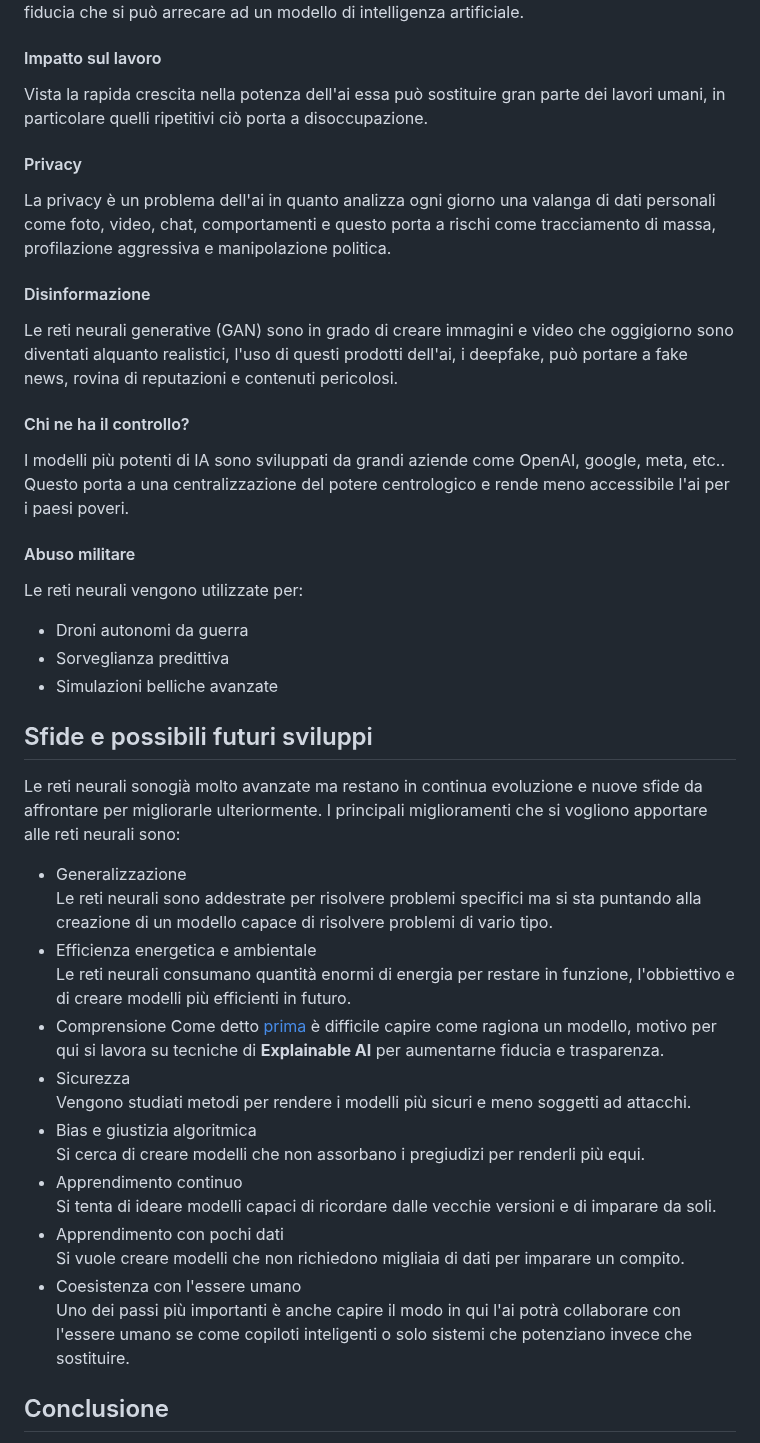
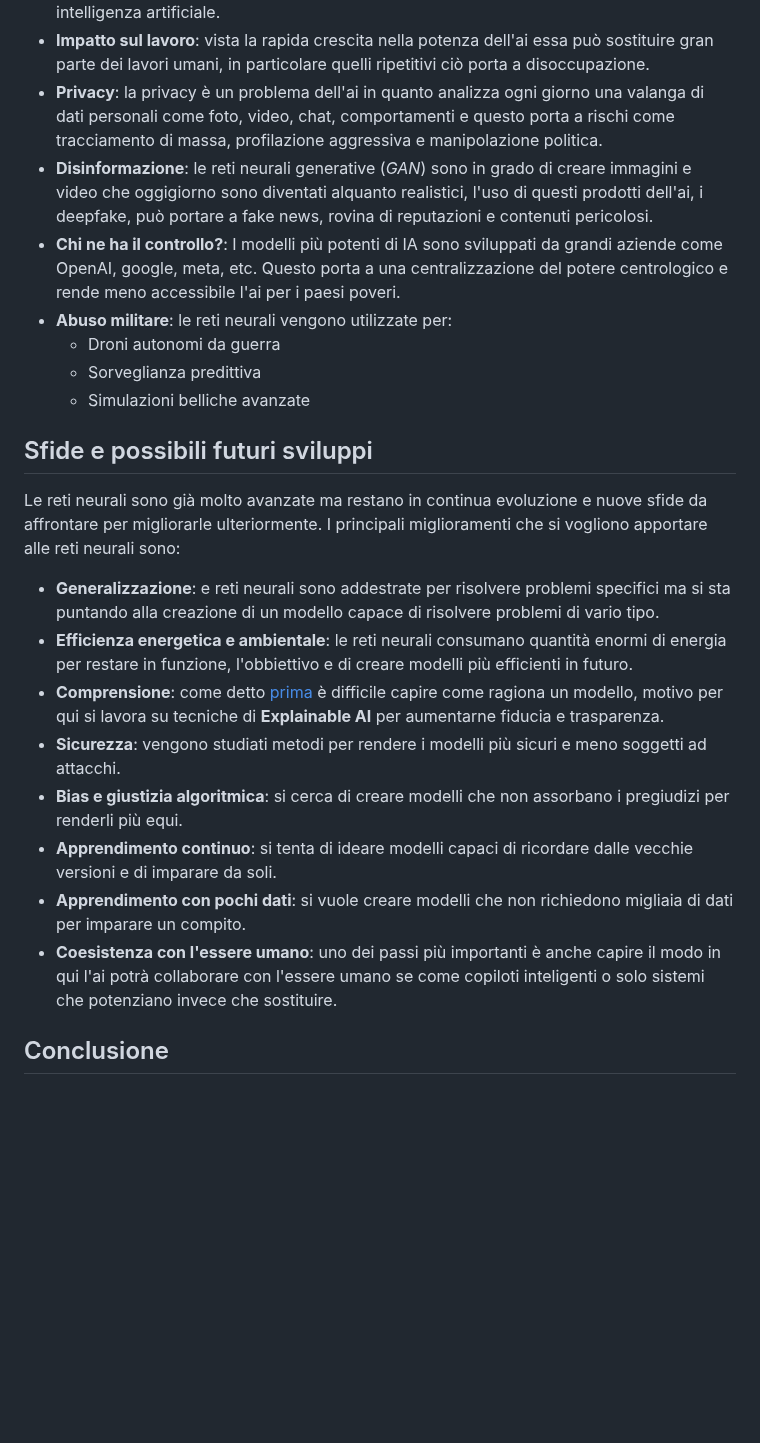
Before and after one commit to campionl/dl, a Markdown page: reti_neurali_tm.md, the part around one of its changes. Drawn GitHub-style; blank space fills up the shorter version.

```diff
--- a/reti_neurali_tm.md
+++ b/reti_neurali_tm.md
@@ -153,49 +133,23 @@ I ragionamenti di un algoritmo non sono sempre spiegabili essendo che operano co
 Ciò mina la fiducia che si può arrecare ad un modello di intelligenza artificiale.
-
-#### Impatto sul lavoro
-
-Vista la rapida crescita nella potenza dell'ai essa può sostituire gran parte dei lavori umani, in particolare quelli ripetitivi ciò porta a disoccupazione.
-
-#### Privacy
-
-La privacy è un problema dell'ai in quanto analizza ogni giorno una valanga di dati personali come foto, video, chat, comportamenti e questo porta a rischi come tracciamento di massa, profilazione aggressiva e manipolazione politica.
-
-#### Disinformazione
-
-Le reti neurali generative (GAN) sono in grado di creare immagini e video che oggigiorno sono diventati alquanto realistici, l'uso di questi prodotti dell'ai, i deepfake, può portare a fake news, rovina di reputazioni e contenuti pericolosi.
-
-#### Chi ne ha il controllo?
-
-I modelli più potenti di IA sono sviluppati da grandi aziende come OpenAI, google, meta, etc..
-Questo porta a una centralizzazione del potere centrologico e rende meno accessibile l'ai per i paesi poveri.
-
-#### Abuso militare
-
-Le reti neurali vengono utilizzate per:
-- Droni autonomi da guerra
-- Sorveglianza predittiva
-- Simulazioni belliche avanzate
+- **Impatto sul lavoro**: vista la rapida crescita nella potenza dell'ai essa può sostituire gran parte dei lavori umani, in particolare quelli ripetitivi ciò porta a disoccupazione.
+- **Privacy**: la privacy è un problema dell'ai in quanto analizza ogni giorno una valanga di dati personali come foto, video, chat, comportamenti e questo porta a rischi come tracciamento di massa, profilazione aggressiva e manipolazione politica.
+- **Disinformazione**: le reti neurali generative (*GAN*) sono in grado di creare immagini e video che oggigiorno sono diventati alquanto realistici, l'uso di questi prodotti dell'ai, i deepfake, può portare a fake news, rovina di reputazioni e contenuti pericolosi.
+- **Chi ne ha il controllo?**: I modelli più potenti di IA sono sviluppati da grandi aziende come OpenAI, google, meta, etc. Questo porta a una centralizzazione del potere centrologico e rende meno accessibile l'ai per i paesi poveri.
+- **Abuso militare**: le reti neurali vengono utilizzate per:
+    - Droni autonomi da guerra
+    - Sorveglianza predittiva
+    - Simulazioni belliche avanzate
 
 ## Sfide e possibili futuri sviluppi
-
-Le reti neurali sonogià molto avanzate ma restano in continua evoluzione e nuove sfide da affrontare per migliorarle ulteriormente.
-I principali miglioramenti che si vogliono apportare alle reti neurali sono:
-- Generalizzazione
-Le reti neurali sono addestrate per risolvere problemi specifici ma si sta puntando alla creazione di un modello capace di risolvere problemi di vario tipo.
-- Efficienza energetica e ambientale
-Le reti neurali consumano quantità enormi di energia per restare in funzione, l'obbiettivo e di creare modelli più efficienti in futuro.
-- Comprensione
-Come detto [prima](https://github.com/campionl/dl/blob/79f4f9d479d5689e8db2aaa4a023ad94f78562f1/reti_neurali_tm.md?plain=1#L150) è difficile capire come ragiona un modello, motivo per qui si lavora su tecniche di **Explainable AI** per aumentarne fiducia e trasparenza.
-- Sicurezza
-Vengono studiati metodi per rendere i modelli più sicuri e meno soggetti ad attacchi.
-- Bias e giustizia algoritmica
-Si cerca di creare modelli che non assorbano i pregiudizi per renderli più equi.
-- Apprendimento continuo
-Si tenta di ideare modelli capaci di ricordare dalle vecchie versioni e di imparare da soli.
-- Apprendimento con pochi dati
-Si vuole creare modelli che non richiedono migliaia di dati per imparare un compito.
-- Coesistenza con l'essere umano
-Uno dei passi più importanti è anche capire il modo in qui l'ai potrà collaborare con l'essere umano se come copiloti inteligenti o solo sistemi che potenziano invece che sostituire.
+Le reti neurali sono già molto avanzate ma restano in continua evoluzione e nuove sfide da affrontare per migliorarle ulteriormente. I principali miglioramenti che si vogliono apportare alle reti neurali sono:
+- **Generalizzazione**: e reti neurali sono addestrate per risolvere problemi specifici ma si sta puntando alla creazione di un modello capace di risolvere problemi di vario tipo.
+- **Efficienza energetica e ambientale**: le reti neurali consumano quantità enormi di energia per restare in funzione, l'obbiettivo e di creare modelli più efficienti in futuro.
+- **Comprensione**: come detto [prima](https://github.com/campionl/dl/blob/79f4f9d479d5689e8db2aaa4a023ad94f78562f1/reti_neurali_tm.md?plain=1#L150) è difficile capire come ragiona un modello, motivo per qui si lavora su tecniche di **Explainable AI** per aumentarne fiducia e trasparenza.
+- **Sicurezza**: vengono studiati metodi per rendere i modelli più sicuri e meno soggetti ad attacchi.
+- **Bias e giustizia algoritmica**: si cerca di creare modelli che non assorbano i pregiudizi per renderli più equi.
+- **Apprendimento continuo**: si tenta di ideare modelli capaci di ricordare dalle vecchie versioni e di imparare da soli.
+- **Apprendimento con pochi dati**: si vuole creare modelli che non richiedono migliaia di dati per imparare un compito.
+- **Coesistenza con l'essere umano**: uno dei passi più importanti è anche capire il modo in qui l'ai potrà collaborare con l'essere umano se come copiloti inteligenti o solo sistemi che potenziano invece che sostituire.
 
 ## Conclusione
 Le reti neurali artificiali, nate da idee semplici negli anni ‘60, hanno compiuto un percorso straordinario fino a diventare oggi il cuore pulsante dell’intelligenza artificiale moderna. La svolta degli ultimi anni — grazie a big data, nuove architetture come i Transformer e una potenza di calcolo mai vista prima — ha permesso di ottenere risultati prima impensabili, come la traduzione automatica fluida, la generazione di immagini e testi realistici, e la diagnosi medica assistita.
```
Also changed, not shown: other parts of reti_neurali_tm.md (+16 -36 lines).
